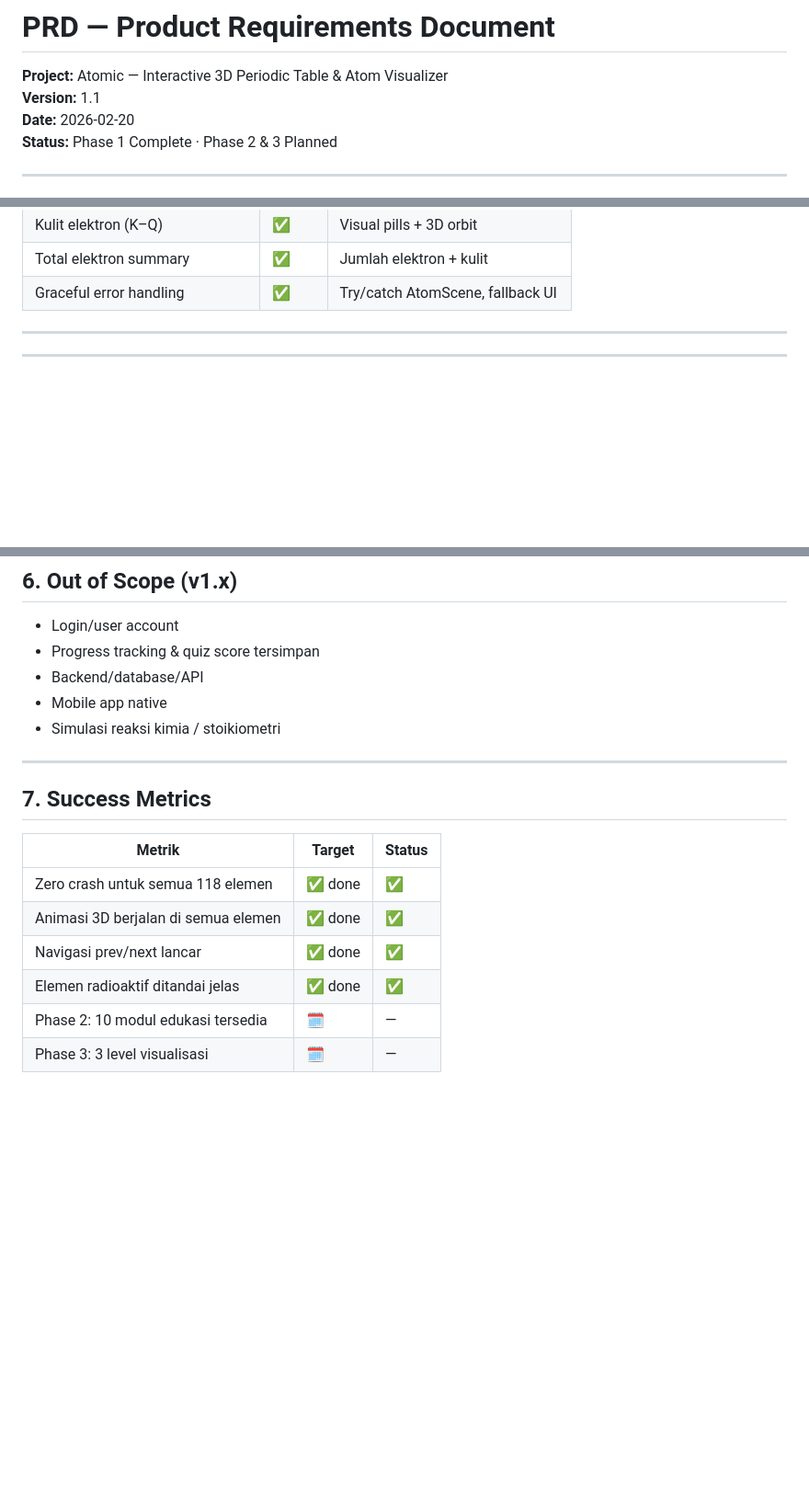
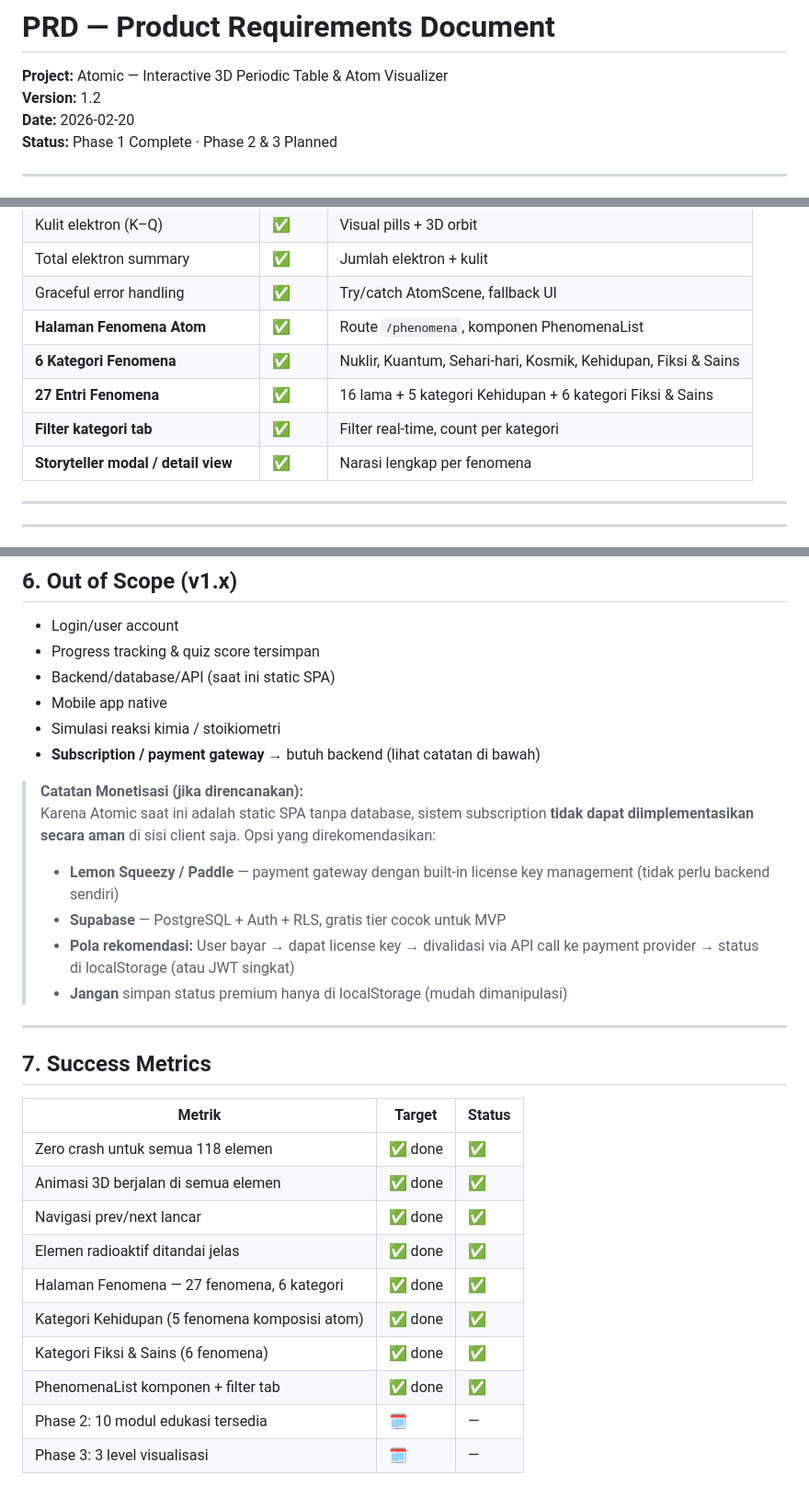
Before and after one commit to nunutech40/atomic, a Markdown page: docs/PRD.md, 3 parts joined by grey strips. Shown at 92% size. Rendered like a GitHub page; blank space fills up the shorter version.

```diff
--- a/docs/PRD.md
+++ b/docs/PRD.md
@@ -1,6 +1,6 @@
 # PRD — Product Requirements Document
 **Project:** Atomic — Interactive 3D Periodic Table & Atom Visualizer
-**Version:** 1.1
+**Version:** 1.2
 **Date:** 2026-02-20
 **Status:** Phase 1 Complete · Phase 2 & 3 Planned
 
@@ -127,6 +127,11 @@ Jika urutan ini terbalik (langsung ke materi tanpa membangun rasa kagum), user a
 | Kulit elektron (K–Q) | ✅ | Visual pills + 3D orbit |
 | Total elektron summary | ✅ | Jumlah elektron + kulit |
 | Graceful error handling | ✅ | Try/catch AtomScene, fallback UI |
+| **Halaman Fenomena Atom** | ✅ | Route `/phenomena`, komponen PhenomenaList |
+| **6 Kategori Fenomena** | ✅ | Nuklir, Kuantum, Sehari-hari, Kosmik, Kehidupan, Fiksi & Sains |
+| **27 Entri Fenomena** | ✅ | 16 lama + 5 kategori Kehidupan + 6 kategori Fiksi & Sains |
+| **Filter kategori tab** | ✅ | Filter real-time, count per kategori |
+| **Storyteller modal / detail view** | ✅ | Narasi lengkap per fenomena |
 
 ---
 
@@ -277,9 +282,17 @@ Dari review Phase 1, beberapa hal yang bisa ditingkatkan:
 
 - Login/user account
 - Progress tracking & quiz score tersimpan
-- Backend/database/API
+- Backend/database/API (saat ini static SPA)
 - Mobile app native
 - Simulasi reaksi kimia / stoikiometri
+- **Subscription / payment gateway** → butuh backend (lihat catatan di bawah)
+
+> **Catatan Monetisasi (jika direncanakan):**
+> Karena Atomic saat ini adalah static SPA tanpa database, sistem subscription **tidak dapat diimplementasikan secara aman** di sisi client saja. Opsi yang direkomendasikan:
+> - **Lemon Squeezy / Paddle** — payment gateway dengan built-in license key management (tidak perlu backend sendiri)
+> - **Supabase** — PostgreSQL + Auth + RLS, gratis tier cocok untuk MVP
+> - **Pola rekomendasi:** User bayar → dapat license key → divalidasi via API call ke payment provider → status di localStorage (atau JWT singkat)
+> - **Jangan** simpan status premium hanya di localStorage (mudah dimanipulasi)
 
 ---
 
@@ -291,5 +304,9 @@ Dari review Phase 1, beberapa hal yang bisa ditingkatkan:
 | Animasi 3D berjalan di semua elemen | ✅ done | ✅ |
 | Navigasi prev/next lancar | ✅ done | ✅ |
 | Elemen radioaktif ditandai jelas | ✅ done | ✅ |
+| Halaman Fenomena — 27 fenomena, 6 kategori | ✅ done | ✅ |
+| Kategori Kehidupan (5 fenomena komposisi atom) | ✅ done | ✅ |
+| Kategori Fiksi & Sains (6 fenomena) | ✅ done | ✅ |
+| PhenomenaList komponen + filter tab | ✅ done | ✅ |
 | Phase 2: 10 modul edukasi tersedia | 🗓️ | — |
 | Phase 3: 3 level visualisasi | 🗓️ | — |
```
Also changed, not shown: docs/TRD.md (+82 -18 lines).
